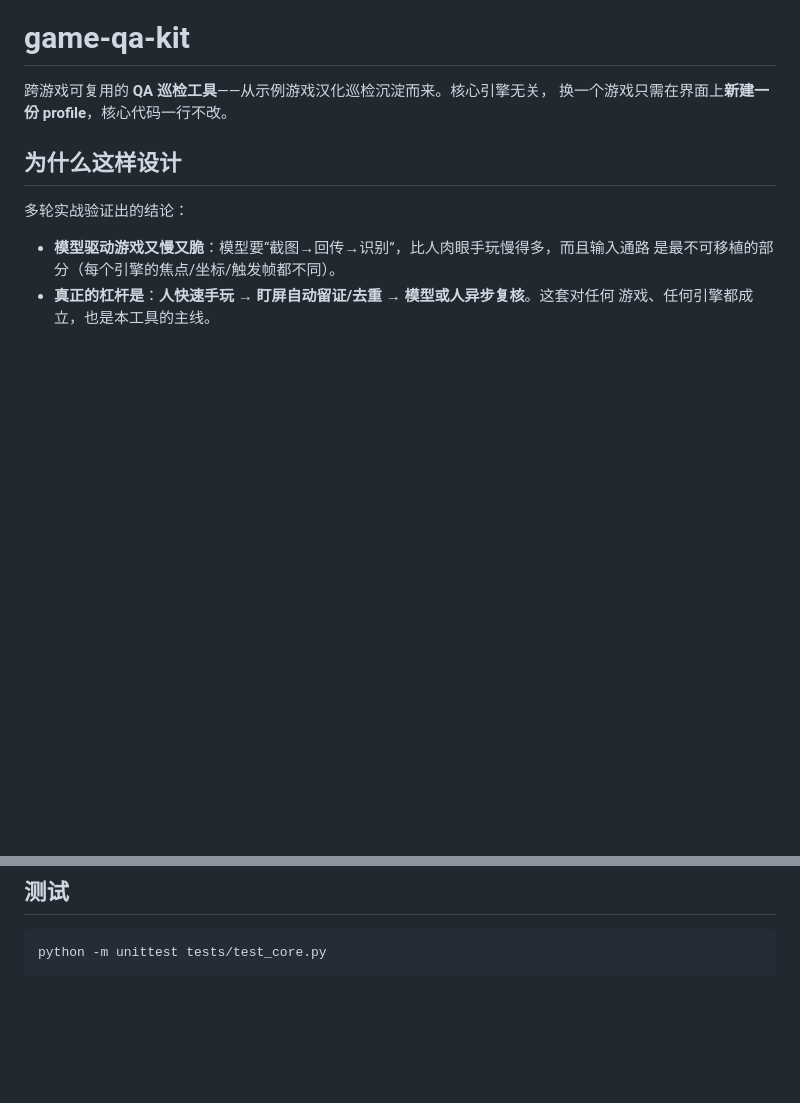
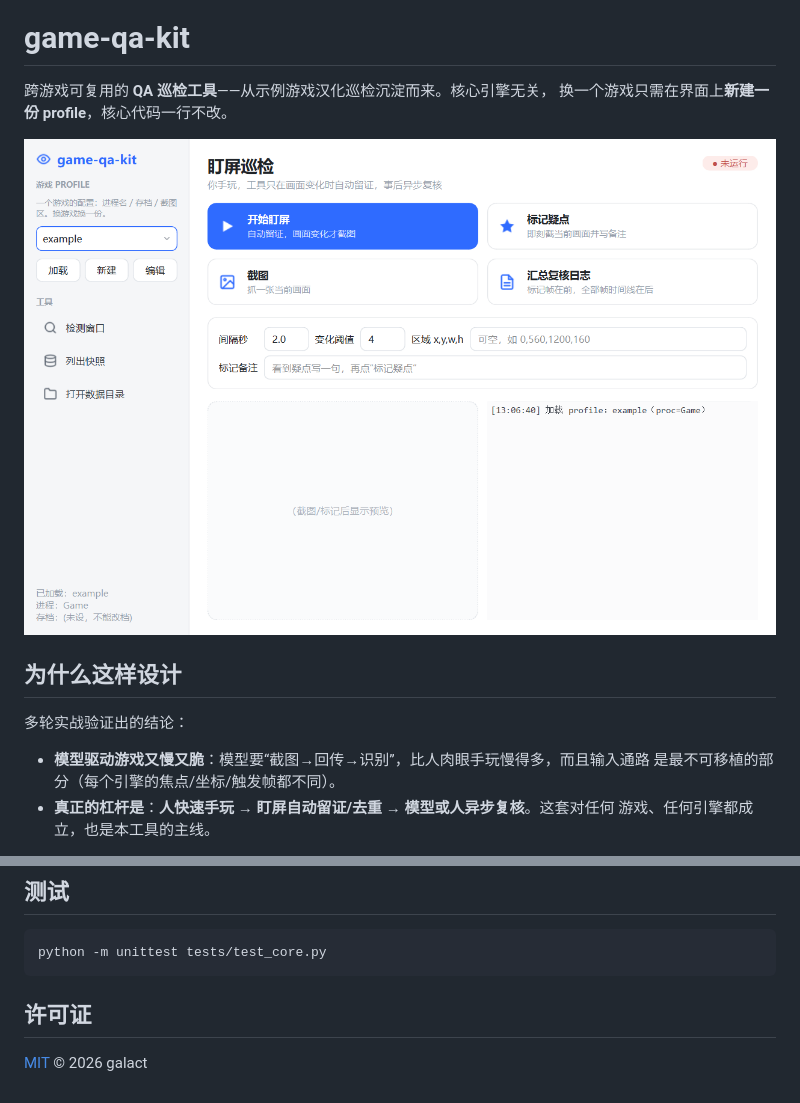
Before and after one commit to galact-byte/game-qa-kit, a Markdown page: README.md, 2 parts joined by grey strips. GitHub-like rendering; pictures changed too: docs/images/screenshot.png (added); blank space fills up the shorter version.

Commit message:
docs: 添加 MIT LICENSE 与 README 软件截图
- LICENSE: MIT (c) 2026 galact
- README: 顶部加界面截图 docs/images/screenshot.png + 许可证章节

````diff
--- a/README.md
+++ b/README.md
@@ -2,6 +2,8 @@
 
 跨游戏可复用的 **QA 巡检工具**——从示例游戏汉化巡检沉淀而来。核心引擎无关，
 换一个游戏只需在界面上**新建一份 profile**，核心代码一行不改。
+
+![game-qa-kit 界面](docs/images/screenshot.png)
 
 ## 为什么这样设计
 
@@ -139,3 +141,7 @@ game-qa-kit/
 ```bash
 python -m unittest tests/test_core.py
 ```
+
+## 许可证
+
+[MIT](LICENSE) © 2026 galact
````
Also changed, not shown: 1 other file.
